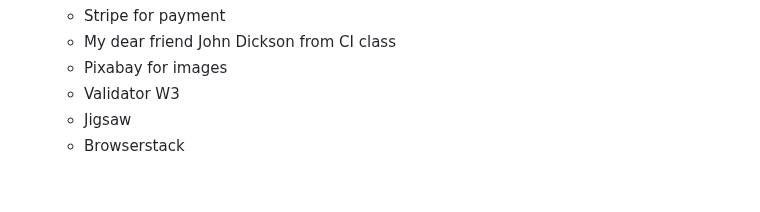
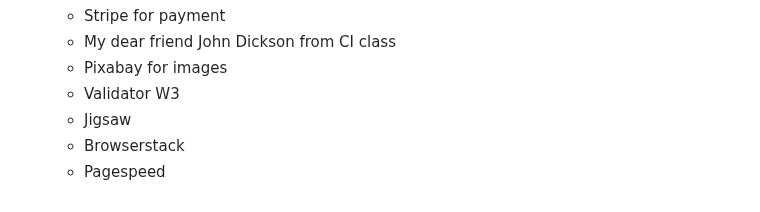
Before and after one commit to Gomsur/Authentic-shop, a Markdown page: README.md, the part around the change. Drawn GitHub-style.

Commit message:
Added pagespeed to credit section

```diff
--- a/README.md
+++ b/README.md
@@ -211,3 +211,4 @@ The project follows a standard Django project structure with the following key c
   - Validator W3
   - Jigsaw
   - Browserstack
+  - Pagespeed
```
